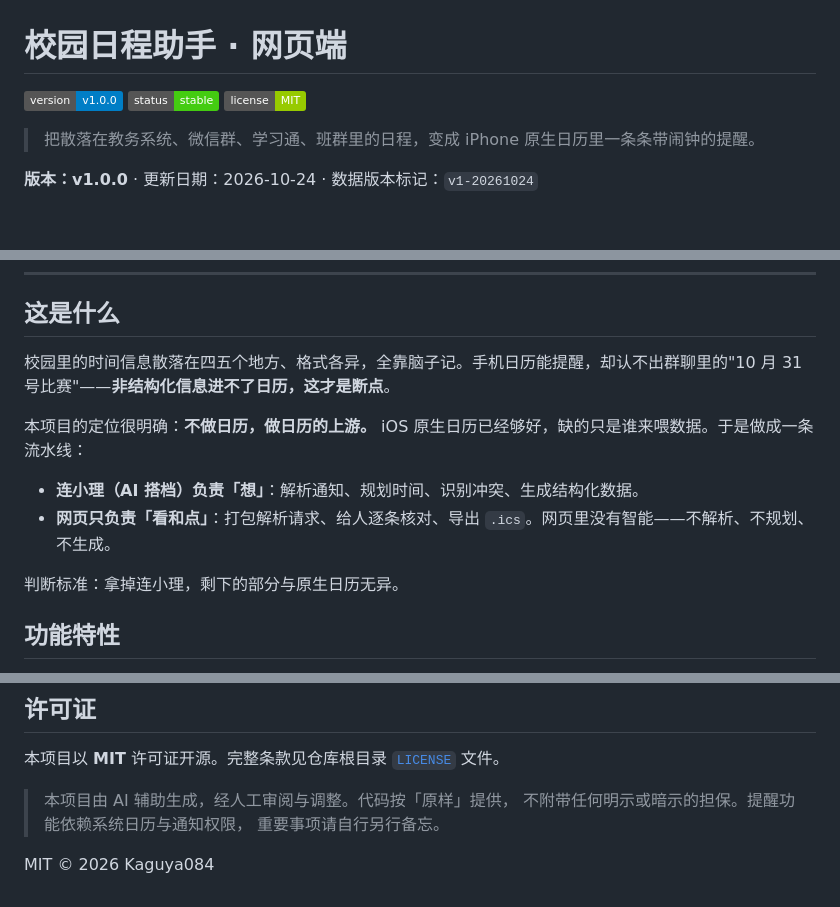
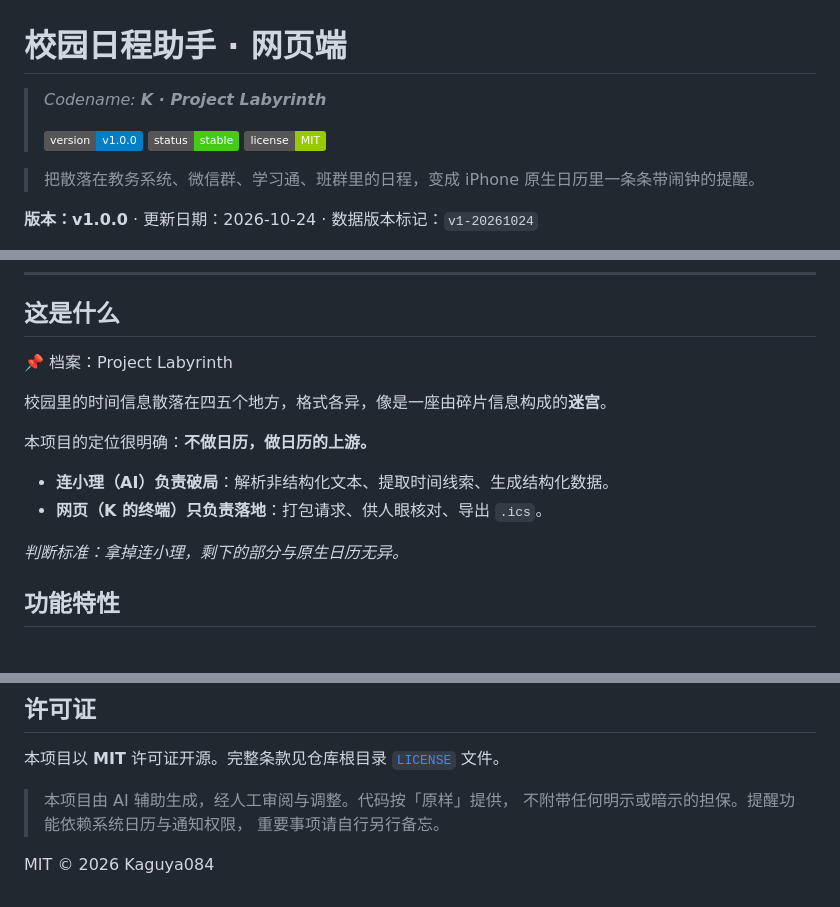
Before and after one commit to Kaguya084/Time_Table, a Markdown page: README.md, 3 parts joined by grey strips. GitHub-like rendering; badges without logos; blank space fills up the shorter version.

Commit message:
Revise README content for clarity and detail
Updated README to enhance project description and clarify features.

```diff
--- a/README.md
+++ b/README.md
@@ -1,8 +1,10 @@
 # 校园日程助手 · 网页端
 
-[![Version](https://img.shields.io/badge/version-v1.0.0-blue.svg)](https://github.com/Kaguya084/Time_Table/releases/tag/v1.0.0)
-[![Status](https://img.shields.io/badge/status-stable-success.svg)]()
-[![License](https://img.shields.io/badge/license-MIT-green.svg)](LICENSE)
+> *Codename: **K · Project Labyrinth***
+>
+> [![Version](https://img.shields.io/badge/version-v1.0.0-blue.svg)](https://github.com/Kaguya084/Time_Table/releases)
+> [![Status](https://img.shields.io/badge/status-stable-success.svg)]()
+> [![License](https://img.shields.io/badge/license-MIT-green.svg)](LICENSE)
 
 > 把散落在教务系统、微信群、学习通、班群里的日程，变成 iPhone 原生日历里一条条带闹钟的提醒。
 
@@ -30,14 +32,15 @@
 
 ## 这是什么
 
-校园里的时间信息散落在四五个地方、格式各异，全靠脑子记。手机日历能提醒，却认不出群聊里的"10 月 31 号比赛"——**非结构化信息进不了日历，这才是断点**。
+📌 档案：Project Labyrinth
 
-本项目的定位很明确：**不做日历，做日历的上游。** iOS 原生日历已经够好，缺的只是谁来喂数据。于是做成一条流水线：
+校园里的时间信息散落在四五个地方，格式各异，像是一座由碎片信息构成的**迷宫**。
 
-- **连小理（AI 搭档）负责「想」**：解析通知、规划时间、识别冲突、生成结构化数据。
-- **网页只负责「看和点」**：打包解析请求、给人逐条核对、导出 `.ics`。网页里没有智能——不解析、不规划、不生成。
+本项目的定位很明确：**不做日历，做日历的上游。**
+- **连小理（AI）负责破局**：解析非结构化文本、提取时间线索、生成结构化数据。
+- **网页（K 的终端）只负责落地**：打包请求、供人眼核对、导出 `.ics`。
 
-判断标准：拿掉连小理，剩下的部分与原生日历无异。
+*判断标准：拿掉连小理，剩下的部分与原生日历无异。*
 
 ## 功能特性
 
@@ -205,3 +208,9 @@
 > 重要事项请自行另行备忘。
 
 MIT © 2026 Kaguya084
+<!--
+  "Welcome to the Labyrinth."
+  If you are reading this, you've found the source.
+  Stay curious, break the maze.
+  — K (Kaguya_084)
+-->
```
